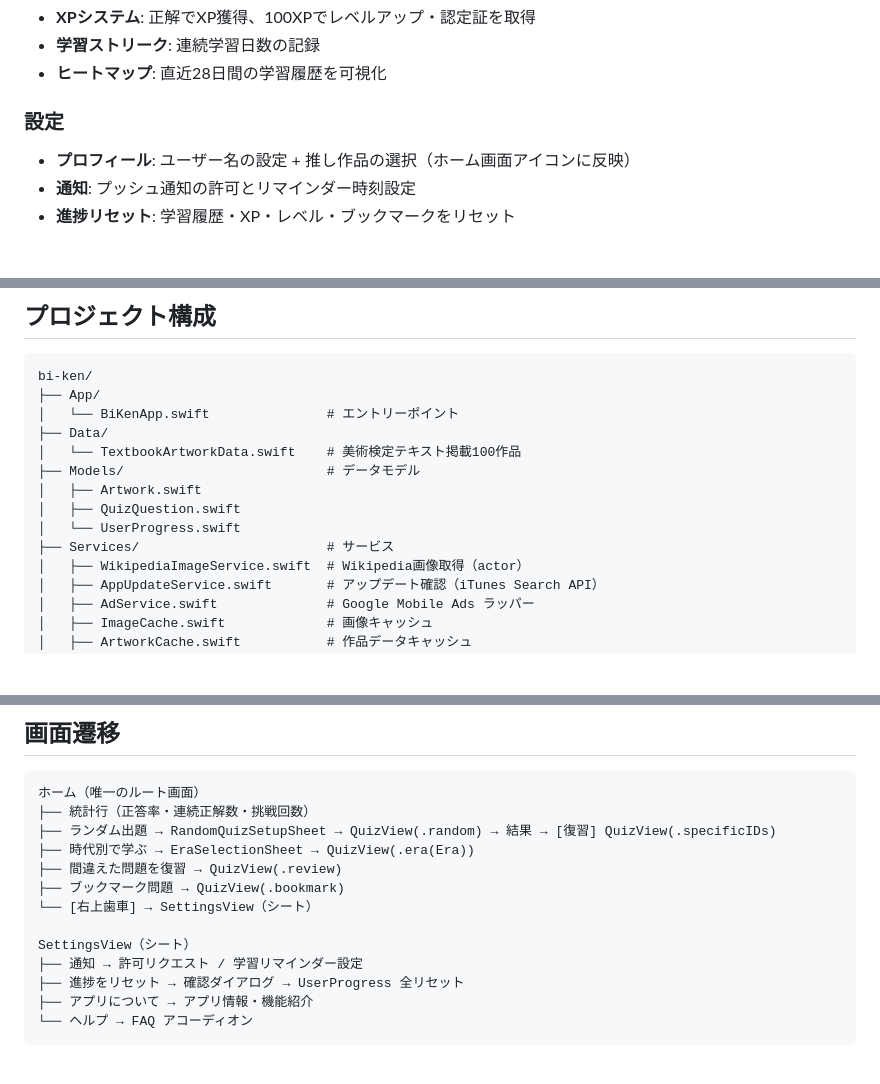
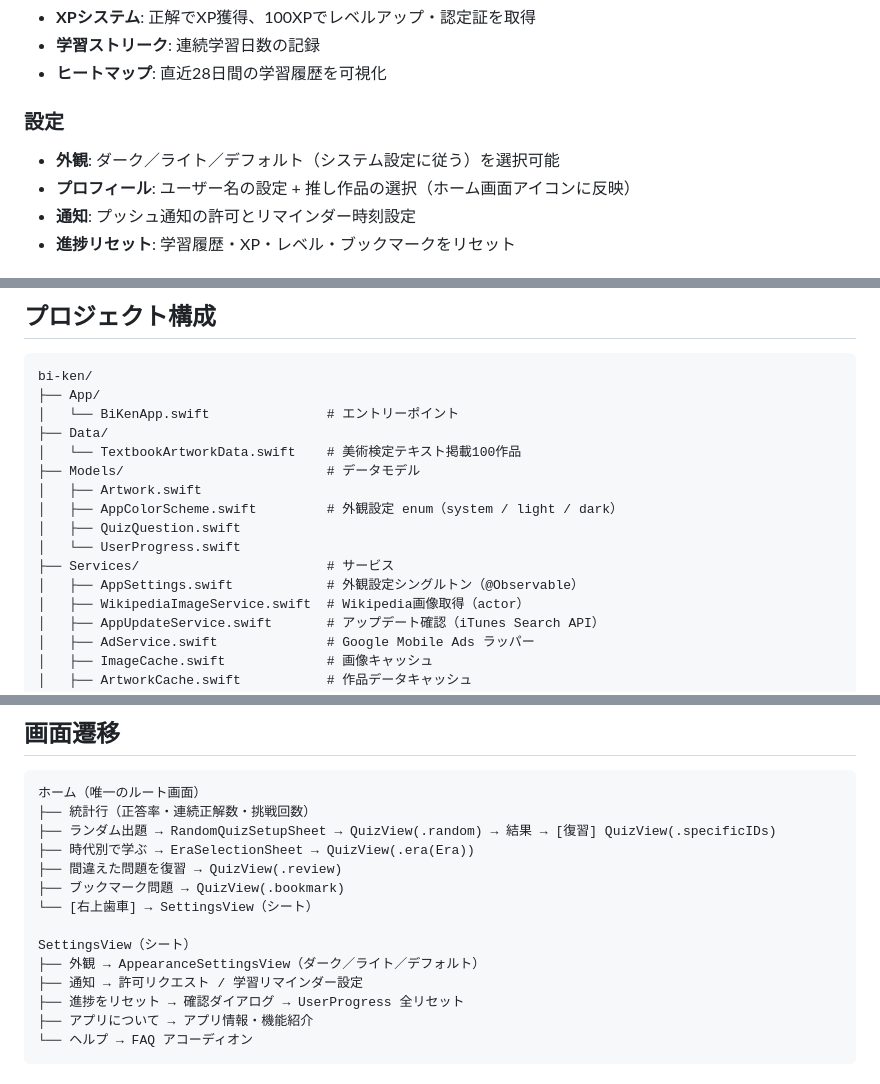
Before and after one commit to tsubasa-ito/bi-ken, a Markdown page: README.md, 3 parts joined by grey strips. Drawn GitHub-style; blank space fills up the shorter version.

```diff
--- a/README.md
+++ b/README.md
@@ -24,6 +24,7 @@
 - **ヒートマップ**: 直近28日間の学習履歴を可視化
 
 ### 設定
+- **外観**: ダーク／ライト／デフォルト（システム設定に従う）を選択可能
 - **プロフィール**: ユーザー名の設定 + 推し作品の選択（ホーム画面アイコンに反映）
 - **通知**: プッシュ通知の許可とリマインダー時刻設定
 - **進捗リセット**: 学習履歴・XP・レベル・ブックマークをリセット
@@ -92,9 +93,11 @@ bi-ken/
 │   └── TextbookArtworkData.swift    # 美術検定テキスト掲載100作品
 ├── Models/                          # データモデル
 │   ├── Artwork.swift
+│   ├── AppColorScheme.swift         # 外観設定 enum（system / light / dark）
 │   ├── QuizQuestion.swift
 │   └── UserProgress.swift
 ├── Services/                        # サービス
+│   ├── AppSettings.swift            # 外観設定シングルトン（@Observable）
 │   ├── WikipediaImageService.swift  # Wikipedia画像取得（actor）
 │   ├── AppUpdateService.swift       # アップデート確認（iTunes Search API）
 │   ├── AdService.swift              # Google Mobile Ads ラッパー
@@ -129,6 +132,7 @@ bi-ken/
 └── [右上歯車] → SettingsView（シート）
 
 SettingsView（シート）
+├── 外観 → AppearanceSettingsView（ダーク／ライト／デフォルト）
 ├── 通知 → 許可リクエスト / 学習リマインダー設定
 ├── 進捗をリセット → 確認ダイアログ → UserProgress 全リセット
 ├── アプリについて → アプリ情報・機能紹介
```
Also changed, not shown: CLAUDE.md (+14 -0 lines), docs/PRD.md (+7 -0 lines).
